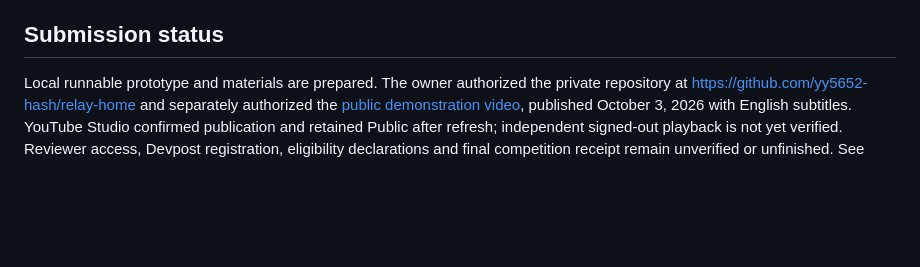
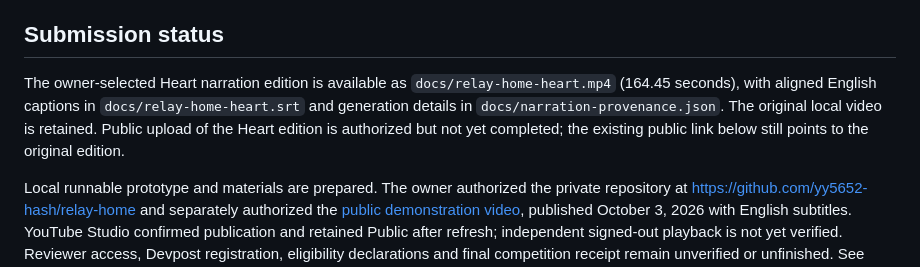
Before and after one commit to yy5652-hash/relay-home, a Markdown page: README.md, the part around the change. GitHub-like rendering; blank space fills up the shorter version.

Commit message:
Record verified Heart edition while preserving existing public demo

```diff
--- a/README.md
+++ b/README.md
@@ -98,6 +98,8 @@ Manual browser checks cover preview, confirmation, reload, undo, helper-refusal
 
 ## Submission status
 
+The owner-selected Heart narration edition is available as `docs/relay-home-heart.mp4` (164.45 seconds), with aligned English captions in `docs/relay-home-heart.srt` and generation details in `docs/narration-provenance.json`. The original local video is retained. Public upload of the Heart edition is authorized but not yet completed; the existing public link below still points to the original edition.
+
 Local runnable prototype and materials are prepared. The owner authorized the private repository at https://github.com/yy5652-hash/relay-home and separately authorized the [public demonstration video](https://youtu.be/MR2rbJVQxB8), published October 3, 2026 with English subtitles. YouTube Studio confirmed publication and retained Public after refresh; independent signed-out playback is not yet verified. Reviewer access, Devpost registration, eligibility declarations and final competition receipt remain unverified or unfinished. See `docs/submission.md` for draft copy, `docs/product-feedback.md` for observed feedback and `docs/publication-copy.md` for publication details.
 
 No open-source license has been selected by the owner. For a public submission, choose and include a license first. Alternatively use the official private-GitHub-repository path and grant the specified reviewers access around submission time. Do not claim the Open Source or AWS Builder mini challenge for this version.
```
